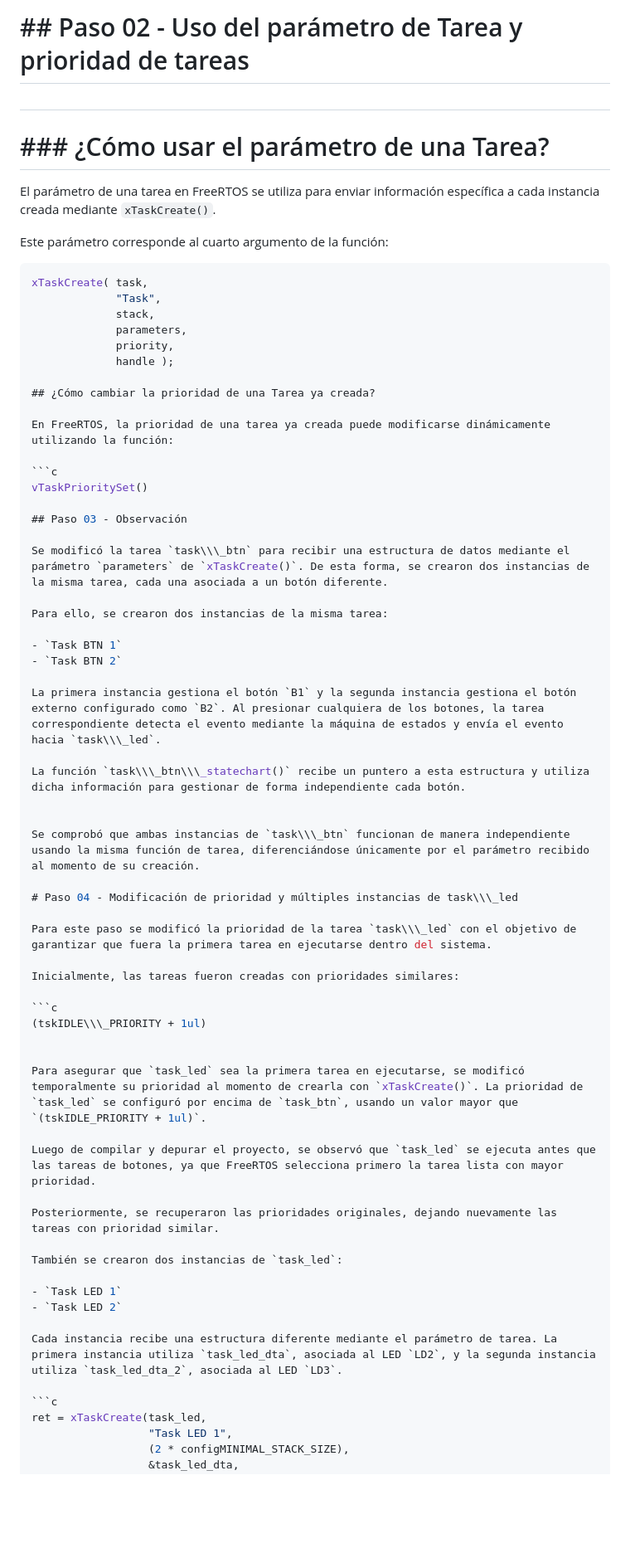
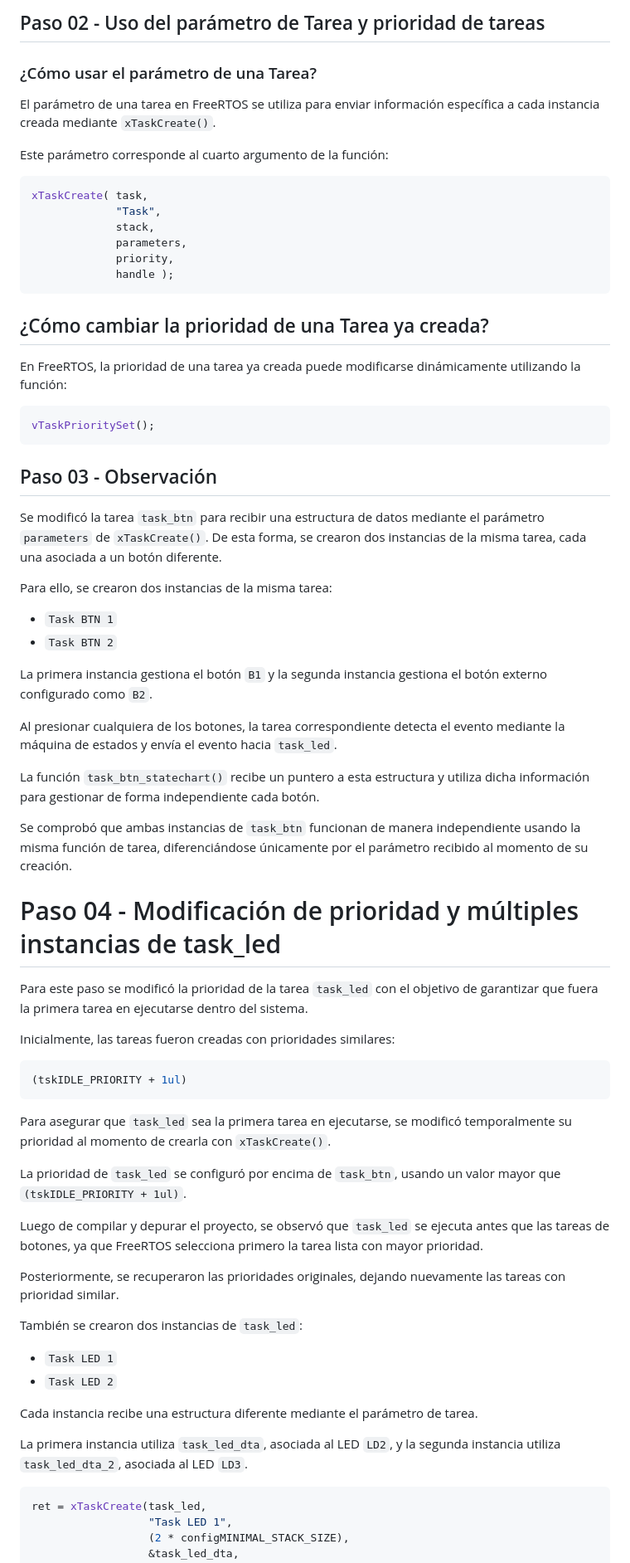
Before and after one commit to CARLOS-QL/sotri-tp1_26Co2026-01, a Markdown page: sotri-tp1_03-application/README.md, the part around one of its changes. Shown at 83% size. GitHub-like rendering; blank space fills up the shorter version.

Commit message:
Fix formatting and update task descriptions in README

````diff
--- a/sotri-tp1_03-application/README.md
+++ b/sotri-tp1_03-application/README.md
@@ -1,10 +1,6 @@
-# \## Paso 02 - Uso del parámetro de Tarea y prioridad de tareas
+## Paso 02 - Uso del parámetro de Tarea y prioridad de tareas
 
-#
-
-# \### ¿Cómo usar el parámetro de una Tarea?
-
-
+### ¿Cómo usar el parámetro de una Tarea?
 
 El parámetro de una tarea en FreeRTOS se utiliza para enviar información específica a cada instancia creada mediante `xTaskCreate()`.
 
@@ -17,41 +13,46 @@ xTaskCreate( task,
              parameters,
              priority,
              handle );
+```
 
 ## ¿Cómo cambiar la prioridad de una Tarea ya creada?
 
 En FreeRTOS, la prioridad de una tarea ya creada puede modificarse dinámicamente utilizando la función:
 
 ```c
-vTaskPrioritySet()
+vTaskPrioritySet();
+```
 
 ## Paso 03 - Observación
 
-Se modificó la tarea `task\\\_btn` para recibir una estructura de datos mediante el parámetro `parameters` de `xTaskCreate()`. De esta forma, se crearon dos instancias de la misma tarea, cada una asociada a un botón diferente.
+Se modificó la tarea `task_btn` para recibir una estructura de datos mediante el parámetro `parameters` de `xTaskCreate()`. De esta forma, se crearon dos instancias de la misma tarea, cada una asociada a un botón diferente.
 
 Para ello, se crearon dos instancias de la misma tarea:
 
 - `Task BTN 1`
 - `Task BTN 2`
 
-La primera instancia gestiona el botón `B1` y la segunda instancia gestiona el botón externo configurado como `B2`. Al presionar cualquiera de los botones, la tarea correspondiente detecta el evento mediante la máquina de estados y envía el evento hacia `task\\\_led`.
+La primera instancia gestiona el botón `B1` y la segunda instancia gestiona el botón externo configurado como `B2`.
 
-La función `task\\\_btn\\\_statechart()` recibe un puntero a esta estructura y utiliza dicha información para gestionar de forma independiente cada botón.
+Al presionar cualquiera de los botones, la tarea correspondiente detecta el evento mediante la máquina de estados y envía el evento hacia `task_led`.
 
+La función `task_btn_statechart()` recibe un puntero a esta estructura y utiliza dicha información para gestionar de forma independiente cada botón.
 
-Se comprobó que ambas instancias de `task\\\_btn` funcionan de manera independiente usando la misma función de tarea, diferenciándose únicamente por el parámetro recibido al momento de su creación.
+Se comprobó que ambas instancias de `task_btn` funcionan de manera independiente usando la misma función de tarea, diferenciándose únicamente por el parámetro recibido al momento de su creación.
 
-# Paso 04 - Modificación de prioridad y múltiples instancias de task\\\_led
+# Paso 04 - Modificación de prioridad y múltiples instancias de task_led
 
-Para este paso se modificó la prioridad de la tarea `task\\\_led` con el objetivo de garantizar que fuera la primera tarea en ejecutarse dentro del sistema.
+Para este paso se modificó la prioridad de la tarea `task_led` con el objetivo de garantizar que fuera la primera tarea en ejecutarse dentro del sistema.
 
 Inicialmente, las tareas fueron creadas con prioridades similares:
 
 ```c
-(tskIDLE\\\_PRIORITY + 1ul)
+(tskIDLE_PRIORITY + 1ul)
+```
 
+Para asegurar que `task_led` sea la primera tarea en ejecutarse, se modificó temporalmente su prioridad al momento de crearla con `xTaskCreate()`.
 
-Para asegurar que `task_led` sea la primera tarea en ejecutarse, se modificó temporalmente su prioridad al momento de crearla con `xTaskCreate()`. La prioridad de `task_led` se configuró por encima de `task_btn`, usando un valor mayor que `(tskIDLE_PRIORITY + 1ul)`.
+La prioridad de `task_led` se configuró por encima de `task_btn`, usando un valor mayor que `(tskIDLE_PRIORITY + 1ul)`.
 
 Luego de compilar y depurar el proyecto, se observó que `task_led` se ejecuta antes que las tareas de botones, ya que FreeRTOS selecciona primero la tarea lista con mayor prioridad.
 
@@ -62,7 +63,9 @@ También se crearon dos instancias de `task_led`:
 - `Task LED 1`
 - `Task LED 2`
 
-Cada instancia recibe una estructura diferente mediante el parámetro de tarea. La primera instancia utiliza `task_led_dta`, asociada al LED `LD2`, y la segunda instancia utiliza `task_led_dta_2`, asociada al LED `LD3`.
+Cada instancia recibe una estructura diferente mediante el parámetro de tarea.
+
+La primera instancia utiliza `task_led_dta`, asociada al LED `LD2`, y la segunda instancia utiliza `task_led_dta_2`, asociada al LED `LD3`.
 
 ```c
 ret = xTaskCreate(task_led,
````
Also changed, not shown: other parts of sotri-tp1_03-application/README.md (+1 -0 lines).
